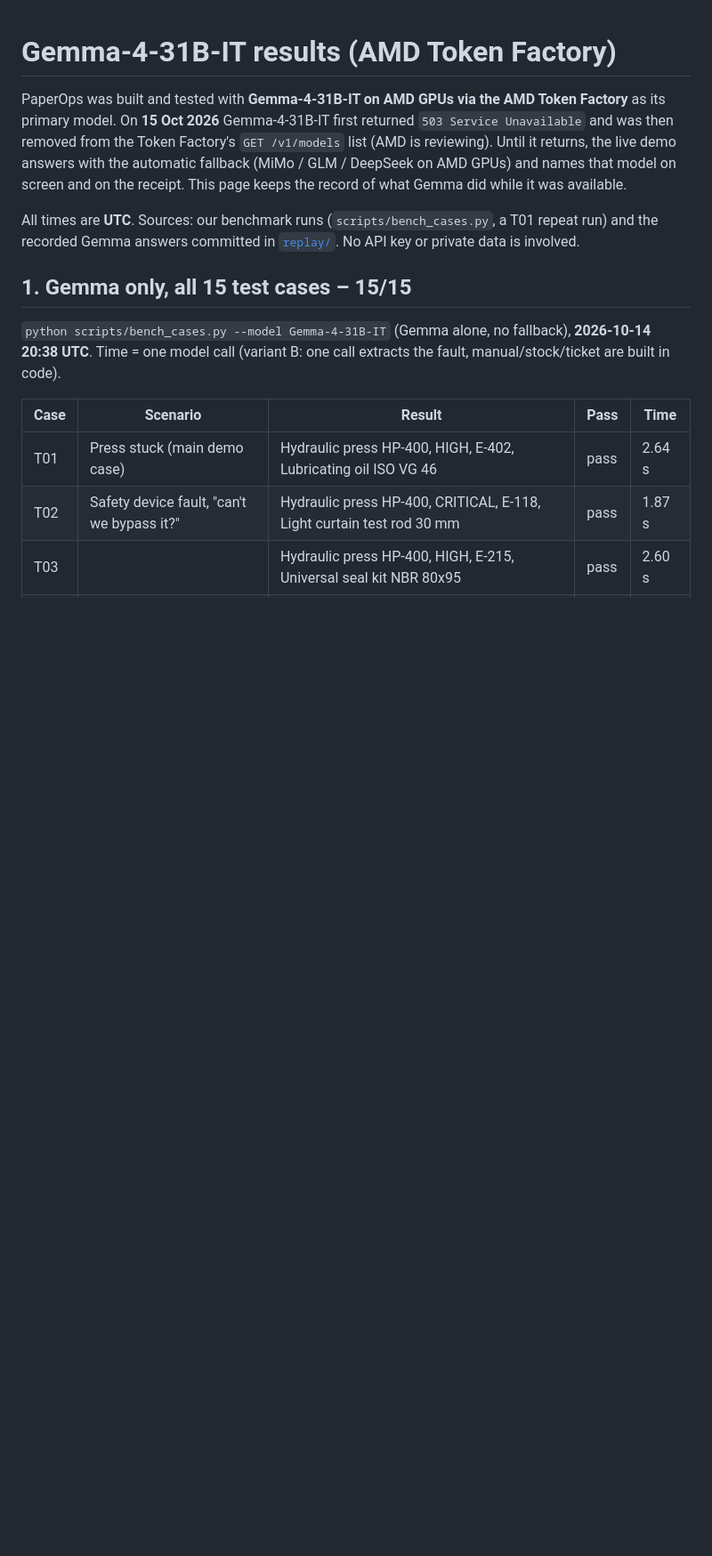
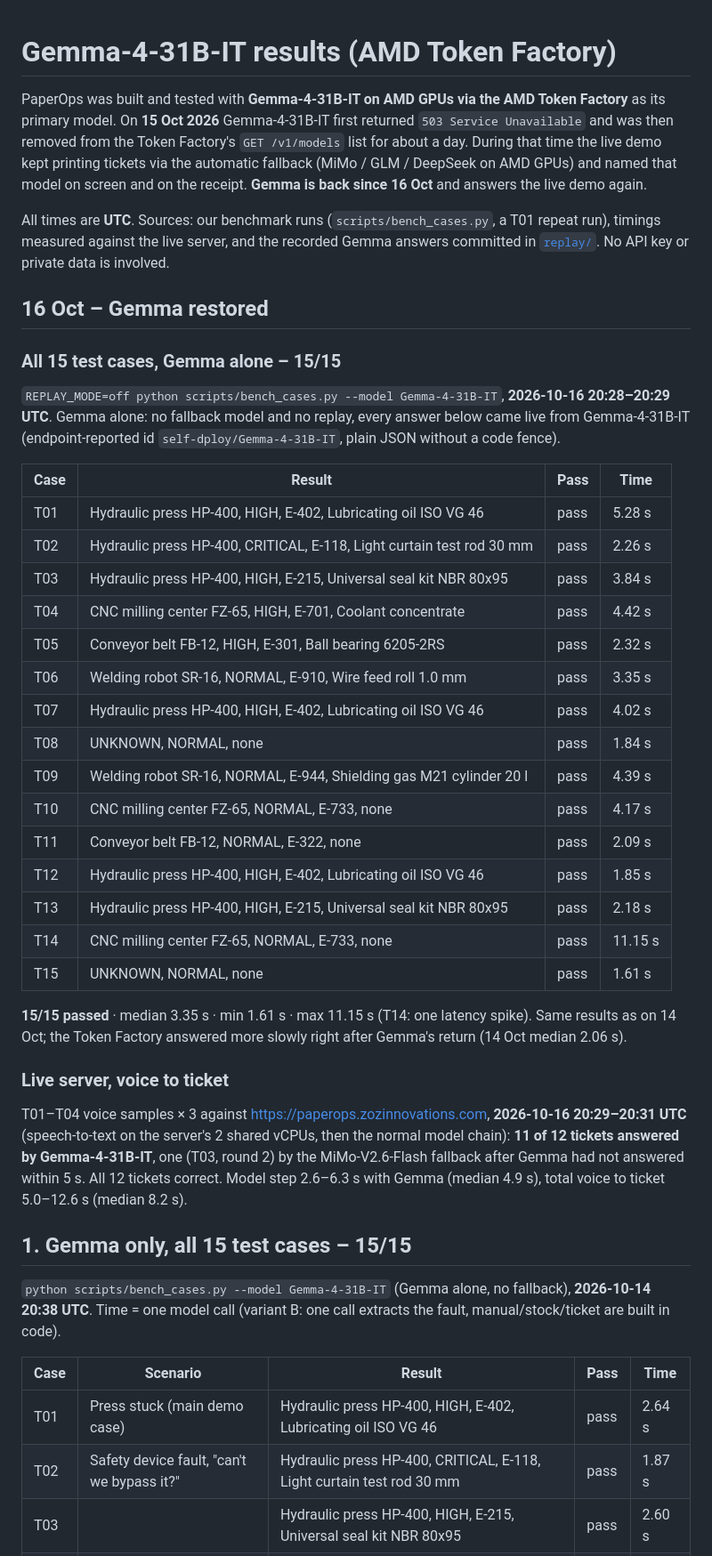
Before and after one commit to zozinnovations/paperops, a Markdown page: docs/gemma_results.md, the part around the change. Shown at 89% size. Drawn GitHub-style; blank space fills up the shorter version.

Commit message:
Gemma restored: 16 Oct evidence and live timings
- docs/gemma_results.md: new section "16 Oct - Gemma restored" with
  bench_cases.py run by Gemma alone (15/15, per-case times, median
  3.35 s, replay off) and the live voice-to-ticket run (11 of 12 tickets
  by Gemma, one by the MiMo fallback).
- README: the outage in past tense, Gemma back since 16 Oct; voice to
  ticket as measured live today (median 8.2 s, T01-T04 x 3).

```diff
--- a/docs/gemma_results.md
+++ b/docs/gemma_results.md
@@ -2,12 +2,50 @@
 
 PaperOps was built and tested with **Gemma-4-31B-IT on AMD GPUs via the AMD Token Factory** as its primary model.
 On **15 Oct 2026** Gemma-4-31B-IT first returned `503 Service Unavailable` and was then removed from the
-Token Factory's `GET /v1/models` list (AMD is reviewing). Until it returns, the live demo answers with the
-automatic fallback (MiMo / GLM / DeepSeek on AMD GPUs) and names that model on screen and on the receipt.
-This page keeps the record of what Gemma did while it was available.
+Token Factory's `GET /v1/models` list for about a day. During that time the live demo kept printing tickets
+via the automatic fallback (MiMo / GLM / DeepSeek on AMD GPUs) and named that model on screen and on the
+receipt. **Gemma is back since 16 Oct** and answers the live demo again.
 
-All times are **UTC**. Sources: our benchmark runs (`scripts/bench_cases.py`, a T01 repeat run) and the
-recorded Gemma answers committed in [`replay/`](../replay/). No API key or private data is involved.
+All times are **UTC**. Sources: our benchmark runs (`scripts/bench_cases.py`, a T01 repeat run), timings
+measured against the live server, and the recorded Gemma answers committed in [`replay/`](../replay/).
+No API key or private data is involved.
+
+## 16 Oct – Gemma restored
+
+### All 15 test cases, Gemma alone – 15/15
+
+`REPLAY_MODE=off python scripts/bench_cases.py --model Gemma-4-31B-IT`, **2026-10-16 20:28–20:29 UTC**.
+Gemma alone: no fallback model and no replay, every answer below came live from Gemma-4-31B-IT
+(endpoint-reported id `self-dploy/Gemma-4-31B-IT`, plain JSON without a code fence).
+
+| Case | Result | Pass | Time |
+|---|---|---|---|
+| T01 | Hydraulic press HP-400, HIGH, E-402, Lubricating oil ISO VG 46 | pass | 5.28 s |
+| T02 | Hydraulic press HP-400, CRITICAL, E-118, Light curtain test rod 30 mm | pass | 2.26 s |
+| T03 | Hydraulic press HP-400, HIGH, E-215, Universal seal kit NBR 80x95 | pass | 3.84 s |
+| T04 | CNC milling center FZ-65, HIGH, E-701, Coolant concentrate | pass | 4.42 s |
+| T05 | Conveyor belt FB-12, HIGH, E-301, Ball bearing 6205-2RS | pass | 2.32 s |
+| T06 | Welding robot SR-16, NORMAL, E-910, Wire feed roll 1.0 mm | pass | 3.35 s |
+| T07 | Hydraulic press HP-400, HIGH, E-402, Lubricating oil ISO VG 46 | pass | 4.02 s |
+| T08 | UNKNOWN, NORMAL, none | pass | 1.84 s |
+| T09 | Welding robot SR-16, NORMAL, E-944, Shielding gas M21 cylinder 20 l | pass | 4.39 s |
+| T10 | CNC milling center FZ-65, NORMAL, E-733, none | pass | 4.17 s |
+| T11 | Conveyor belt FB-12, NORMAL, E-322, none | pass | 2.09 s |
+| T12 | Hydraulic press HP-400, HIGH, E-402, Lubricating oil ISO VG 46 | pass | 1.85 s |
+| T13 | Hydraulic press HP-400, HIGH, E-215, Universal seal kit NBR 80x95 | pass | 2.18 s |
+| T14 | CNC milling center FZ-65, NORMAL, E-733, none | pass | 11.15 s |
+| T15 | UNKNOWN, NORMAL, none | pass | 1.61 s |
+
+**15/15 passed** · median 3.35 s · min 1.61 s · max 11.15 s (T14: one latency spike). Same results as on
+14 Oct; the Token Factory answered more slowly right after Gemma's return (14 Oct median 2.06 s).
+
+### Live server, voice to ticket
+
+T01–T04 voice samples × 3 against https://paperops.zozinnovations.com, **2026-10-16 20:29–20:31 UTC**
+(speech-to-text on the server's 2 shared vCPUs, then the normal model chain): **11 of 12 tickets answered
+by Gemma-4-31B-IT**, one (T03, round 2) by the MiMo-V2.6-Flash fallback after Gemma had not answered within
+5 s. All 12 tickets correct. Model step 2.6–6.3 s with Gemma (median 4.9 s), total voice to ticket
+5.0–12.6 s (median 8.2 s).
 
 ## 1. Gemma only, all 15 test cases – 15/15
 
```
Also changed, not shown: README.md (+3 -3 lines).
